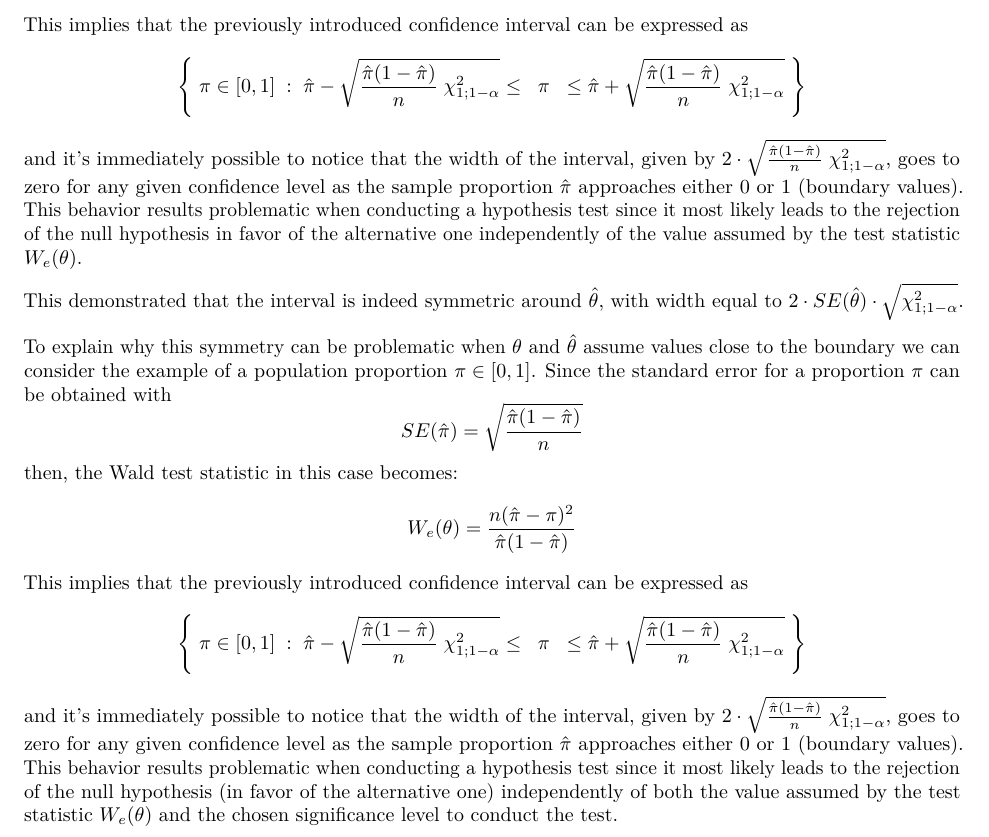
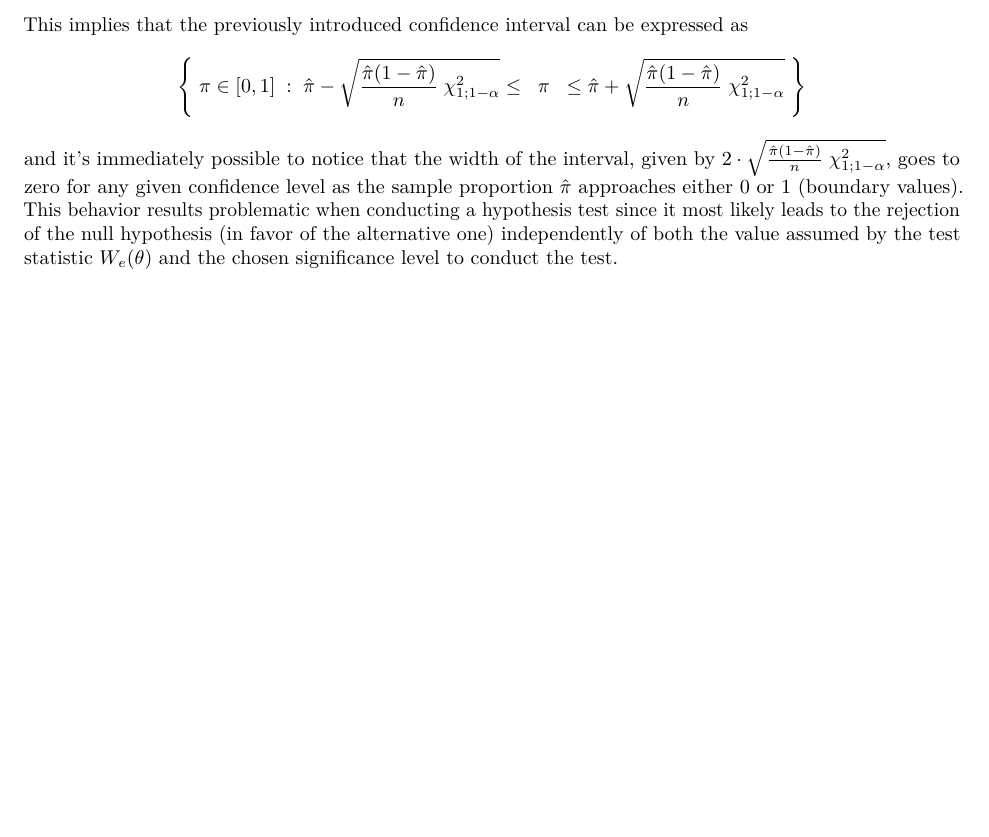
Before and after one commit to eruoppolo/StatHw2, an R Markdown document (GroupA_HM2.Rmd): part of page 23 of 23, cut so that both start at the same text, the shorter picture padded with empty space. Rendered offline with R 4.5, knitr and Pandoc, then LaTeX, with nearby package versions; code that draws random numbers runs with fixed seeds of ours; some code elsewhere in the file could not run offline.

Commit message:
Sistemata la ripetizione nel 5.68

```diff
--- a/GroupA_HM2.Rmd
+++ b/GroupA_HM2.Rmd
@@ -749,14 +740,3 @@ $$
-W_e(\theta) = \frac{n(\hat{\pi}-\pi)^2}{\hat\pi(1-\hat\pi)}
-$$
-This implies that the previously introduced confidence interval can be expressed as
-$$
-\left\{\; \pi \in [0,1] \; : \; \hat{\pi} - \sqrt{\frac{\hat\pi(1-\hat\pi)}{n}\;\chi^2_{1;1-\alpha}} \leq \;\; \pi \;\; \leq \hat{\pi} + \sqrt{\frac{\hat\pi(1-\hat\pi)}{n}\;\chi^2_{1;1-\alpha}} \;\right\}
-$$
-and it's immediately possible to notice that the width of the interval, given by $2 \cdot \sqrt{\frac{\hat\pi(1-\hat\pi)}{n}\;\chi^2_{1;1-\alpha}}$, goes to zero for any given confidence level as the sample proportion $\hat\pi$ approaches either $0$ or $1$ (boundary values).
-This behavior results problematic when conducting a hypothesis test since it most likely leads to the rejection of the null hypothesis in favor of the alternative one independently of the value assumed by the test statistic $W_e(\theta)$.
-
-
-
 
 This demonstrated that the interval is indeed symmetric around $\hat\theta$, with width equal to $2 \cdot SE(\hat{\theta}) \cdot \sqrt{\chi^2_{1;1-\alpha}}$.
 
```
Also changed, not shown: GroupA_HM2.Rmd (9 more changed lines).
